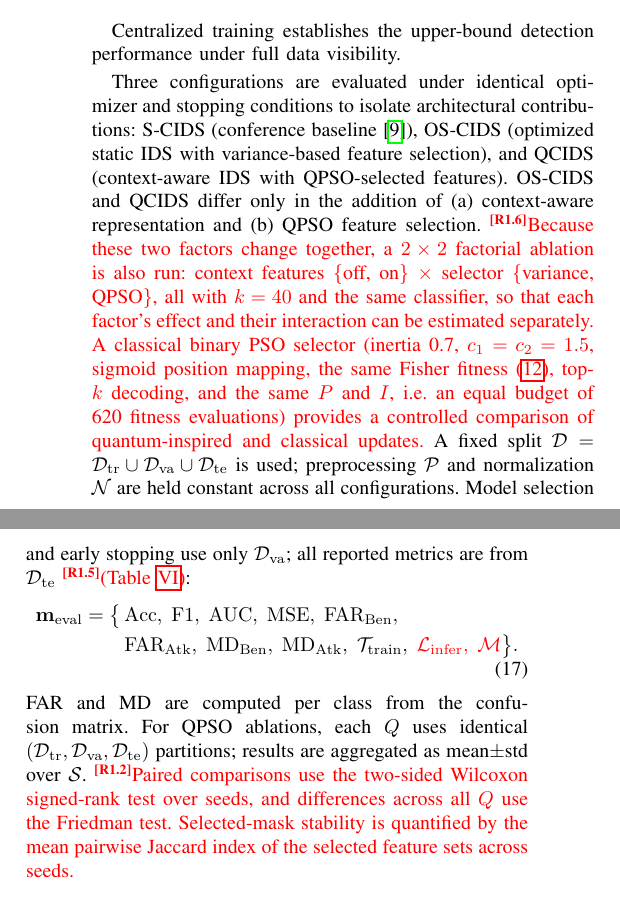
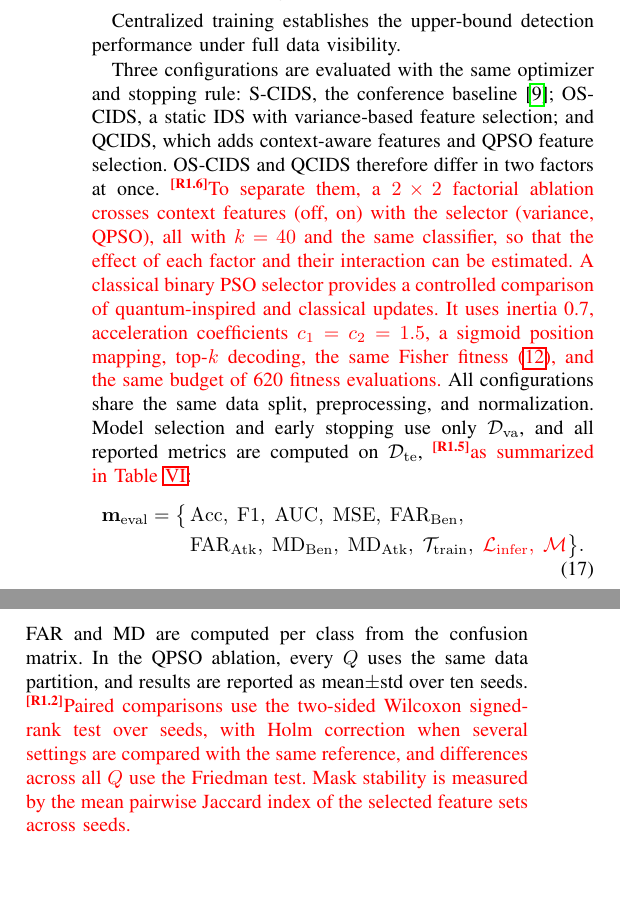
Before and after one commit to CHYMEE/conquest, a LaTeX paper (paper/revision.tex): two parts of the columns of page 10 of 23, joined at a grey line, cut so that both start at the same text, the shorter picture padded with empty space. Compiled offline with pdfLaTeX; a missing font is replaced by an installed copy or a similar font; a LaTeX package or settings file that is missing is left out.

Commit message:
Revision: concise Section III-E; Holm correction stated; no section ref in setup table
Co-Authored-By: Claude Opus 5.5 <noreply@anthropic.com>

```diff
--- a/paper/revision.tex
+++ b/paper/revision.tex
@@ -1091,29 +1091,24 @@ Federated      & Clients / fraction  &
 \end{tabular}
 \end{table*}
 
-Three configurations
-are evaluated under identical optimizer and stopping conditions
-to isolate architectural contributions: S-CIDS (conference baseline~\cite{ajakweconquest}), OS-CIDS (optimized static
-IDS with variance-based feature selection), and QCIDS
-(context-aware IDS with QPSO-selected features). OS-CIDS and
-QCIDS differ only in the addition of (a) context-aware
-representation and (b) QPSO feature selection.
-\rev{R1.6}\textcolor{red}{Because these two factors change together, a
-$2\times2$ factorial ablation is also run: context features
-\{off, on\} $\times$ selector \{variance, QPSO\}, all with $k=40$
-and the same classifier, so that each factor's effect and their
-interaction can be estimated separately. A classical binary PSO
-selector (inertia 0.7, $c_1=c_2=1.5$, sigmoid position mapping,
-the same Fisher fitness~\eqref{eq:qpsobj}, top-$k$ decoding, and
-the same $P$ and $I$, i.e.\ an equal budget of 620 fitness
-evaluations) provides a controlled comparison of quantum-inspired
-and classical updates.} A fixed split
-$\mathcal{D}=\mathcal{D}_{\rm tr}\cup\mathcal{D}_{\rm va}
-\cup\mathcal{D}_{\rm te}$ is used; preprocessing $\mathcal{P}$
-and normalization $\mathcal{N}$ are held constant across all
-configurations. Model selection and early stopping use only
-$\mathcal{D}_{\rm va}$; all reported metrics are from
-$\mathcal{D}_{\rm te}$ \rev{R1.5}\textcolor{red}{(Table~\ref{tab:data_usage})}:
+Three configurations are evaluated with the same optimizer and
+stopping rule: S-CIDS, the conference baseline~\cite{ajakweconquest};
+OS-CIDS, a static IDS with variance-based feature selection; and
+QCIDS, which adds context-aware features and QPSO feature selection.
+OS-CIDS and QCIDS therefore differ in two factors at once.
+\rev{R1.6}\textcolor{red}{To separate them, a $2\times2$ factorial
+ablation crosses context features (off, on) with the selector
+(variance, QPSO), all with $k=40$ and the same classifier, so that the
+effect of each factor and their interaction can be estimated. A
+classical binary PSO selector provides a controlled comparison of
+quantum-inspired and classical updates. It uses inertia 0.7,
+acceleration coefficients $c_1=c_2=1.5$, a sigmoid position mapping,
+top-$k$ decoding, the same Fisher fitness~\eqref{eq:qpsobj}, and the
+same budget of 620 fitness evaluations.} All configurations share
+the same data split, preprocessing, and normalization. Model
+selection and early stopping use only $\mathcal{D}_{\rm va}$, and all
+reported metrics are computed on $\mathcal{D}_{\rm te}$,
+\rev{R1.5}\textcolor{red}{as summarized in Table~\ref{tab:data_usage}}:
 \begin{align}
 \mathbf{m}_{\rm eval} = \bigl\{
 &\,\mathrm{Acc},\;\mathrm{F1},\;\mathrm{AUC},\;\mathrm{MSE},\;
@@ -1124,15 +1119,15 @@ $\mathcal{D}_{\rm te}$ \rev{R1.5}\textcolor{red}{(Table~\ref{tab:data_usage})}:
 \bigr\}.
 \label{eq:central_metrics}
 \end{align}
-FAR and MD are computed per class from the confusion matrix.
-For QPSO ablations, each $Q$ uses identical
-$(\mathcal{D}_{\rm tr},\mathcal{D}_{\rm va},\mathcal{D}_{\rm te})$
-partitions; results are aggregated as mean$\pm$std over
-$\mathcal{S}$. \rev{R1.2}\textcolor{red}{Paired comparisons use the
-two-sided Wilcoxon signed-rank test over seeds, and differences
-across all $Q$ use the Friedman test. Selected-mask stability is
-quantified by the mean pairwise Jaccard index of the selected
-feature sets across seeds.}
+FAR and MD are computed per class from the confusion matrix. In the
+QPSO ablation, every $Q$ uses the same data partition, and results
+are reported as mean$\pm$std over ten seeds.
+\rev{R1.2}\textcolor{red}{Paired comparisons use the two-sided
+Wilcoxon signed-rank test over seeds, with Holm correction when
+several settings are compared with the same reference, and
+differences across all $Q$ use the Friedman test. Mask stability is
+measured by the mean pairwise Jaccard index of the selected feature
+sets across seeds.}
 
 %% ----------------------------------------------------------
 \subsection{Heterogeneity Modeling and Stress-Test Regimes}
```
Also changed, not shown: paper/revision.tex (2 more changed lines).
